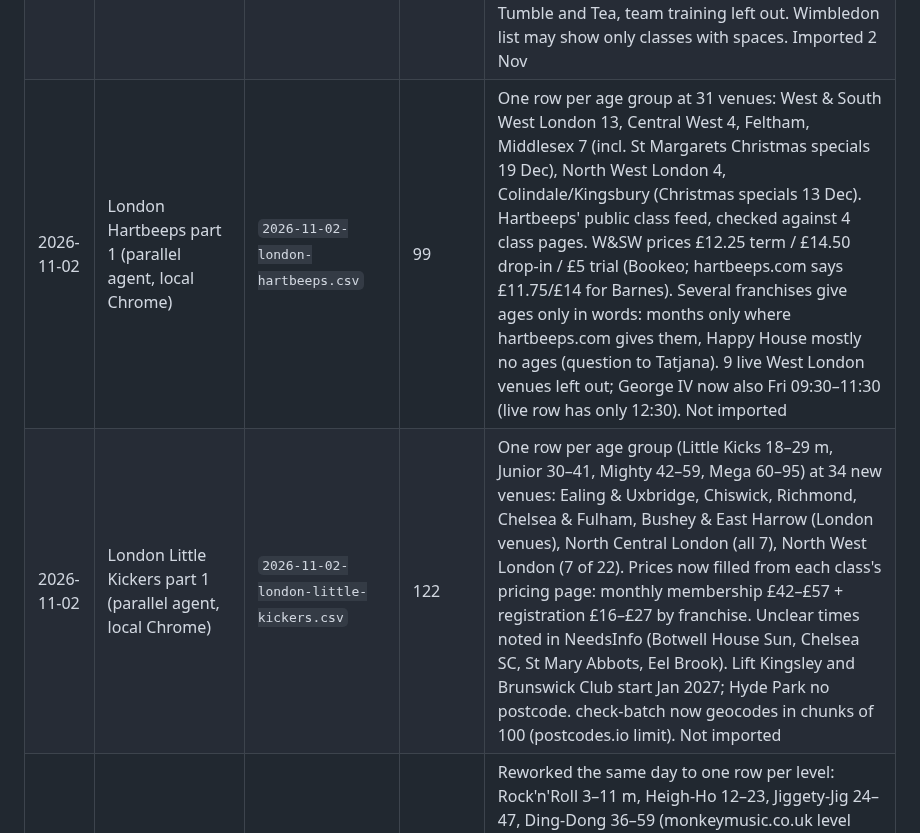
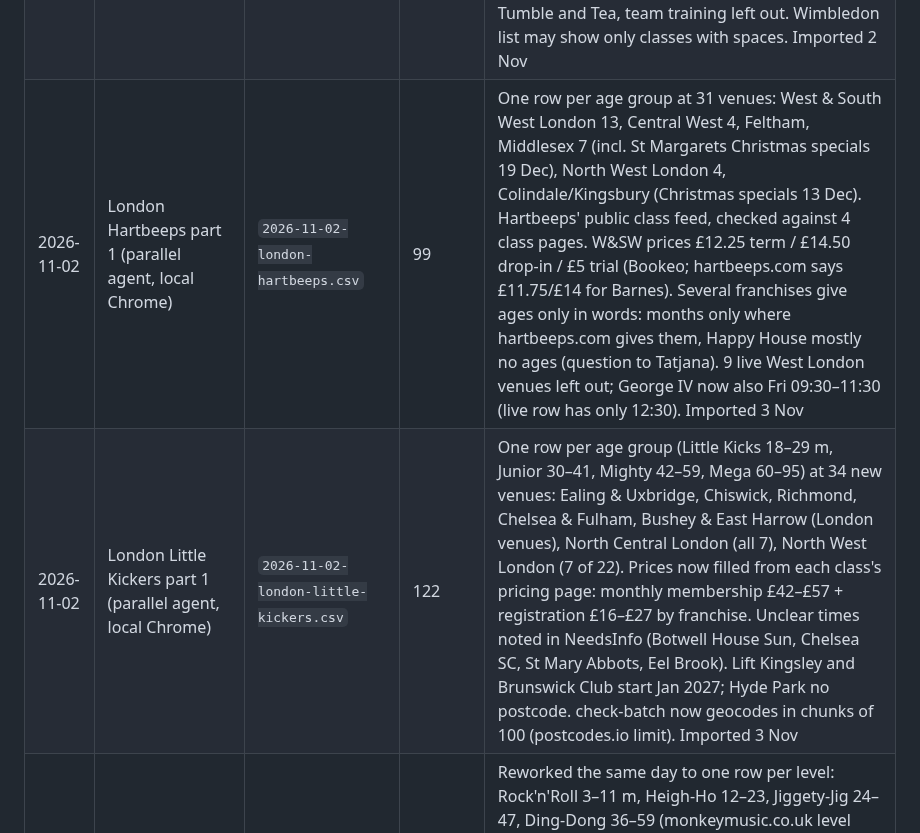
Before and after one commit to tatjanarepa-source/aroundnow-website, a Markdown page: research/log.md, the part around one of its changes. GitHub-like rendering.

Commit message:
Log: 10 batches imported 3 Nov (1363 rows)
Co-Authored-By: Claude Opus 5.5 <noreply@anthropic.com>

```diff
--- a/research/log.md
+++ b/research/log.md
@@ -108,8 +108,8 @@ later from parents adding classes. Lines marked **(run locally)** need Chrome; t
 | 2026-11-02 | Water Babies live pools, one row per team (parallel agent, local Chrome) | `2026-11-02-water-babies-update.csv` | 34 | Update file for the 8 live pools (W261028-30..33, W261030-46..49): each pool's Team Pearl row keeps its live ID, other teams new IDs W261102-1100..1125. Harrow (W261030-46) split into Harrow School pool and Harrow Boys School pool. Ages are the team bands; Adventurer upper age 108 m is our choice (site says 4+). No prices on the pages. Imported 2 Nov |
 | 2026-11-02 | London Little Kickers part 2 (parallel agent, local Chrome) | `2026-11-02-london-little-kickers-2.csv` | 198 | One row per age group at 76 venues: rest of North West London (15), Hertsmere Edgware and High Barnet, Putney & Wimbledon (10), Southfields (3), Kingston (7), North and East London (8), Newham (4), Woodford (4 in London), Havering (5). Every row priced (monthly + registration). Spot-checked in Chrome. King George's Park Sunday shows all four groups at 11:15 (maybe placeholder); Wimbledon Park two postcodes (SW19 6PE kept); Homerton, Wanstead LC and Bancroft's times differ between table and booking page (flagged). Imported 2 Nov |
 | 2026-11-02 | London Tumble Tots and The Little Gym (parallel agent, local Chrome) | `2026-11-02-london-tumble-tots.csv` | 89 | One row per age group. Tumble Tots 29 rows at 9 venues (Epsom, Bromley, Winchmore Hill, Chigwell, Waltham Forest franchises; ClassForKids timetables Nov–Dec term, £9–£11 a session + £29 yearly membership). The Little Gym 60 rows at all 6 London gyms (Chiswick, Hampton, Wandsworth, Westfield, Wimbledon, Hampstead; Bugs to Aerials, 4 months–12 years; Hampton and Hampstead times from schedule images, Hampton image undated; Hampton no price). Squads, Tumble and Tea, team training left out. Wimbledon list may show only classes with spaces. Imported 2 Nov |
-| 2026-11-02 | London Hartbeeps part 1 (parallel agent, local Chrome) | `2026-11-02-london-hartbeeps.csv` | 99 | One row per age group at 31 venues: West & South West London 13, Central West 4, Feltham, Middlesex 7 (incl. St Margarets Christmas specials 19 Dec), North West London 4, Colindale/Kingsbury (Christmas specials 13 Dec). Hartbeeps' public class feed, checked against 4 class pages. W&SW prices £12.25 term / £14.50 drop-in / £5 trial (Bookeo; hartbeeps.com says £11.75/£14 for Barnes). Several franchises give ages only in words: months only where hartbeeps.com gives them, Happy House mostly no ages (question to Tatjana). 9 live West London venues left out; George IV now also Fri 09:30–11:30 (live row has only 12:30). Not imported |
-| 2026-11-02 | London Little Kickers part 1 (parallel agent, local Chrome) | `2026-11-02-london-little-kickers.csv` | 122 | One row per age group (Little Kicks 18–29 m, Junior 30–41, Mighty 42–59, Mega 60–95) at 34 new venues: Ealing & Uxbridge, Chiswick, Richmond, Chelsea & Fulham, Bushey & East Harrow (London venues), North Central London (all 7), North West London (7 of 22). Prices now filled from each class's pricing page: monthly membership £42–£57 + registration £16–£27 by franchise. Unclear times noted in NeedsInfo (Botwell House Sun, Chelsea SC, St Mary Abbots, Eel Brook). Lift Kingsley and Brunswick Club start Jan 2027; Hyde Park no postcode. check-batch now geocodes in chunks of 100 (postcodes.io limit). Not imported |
+| 2026-11-02 | London Hartbeeps part 1 (parallel agent, local Chrome) | `2026-11-02-london-hartbeeps.csv` | 99 | One row per age group at 31 venues: West & South West London 13, Central West 4, Feltham, Middlesex 7 (incl. St Margarets Christmas specials 19 Dec), North West London 4, Colindale/Kingsbury (Christmas specials 13 Dec). Hartbeeps' public class feed, checked against 4 class pages. W&SW prices £12.25 term / £14.50 drop-in / £5 trial (Bookeo; hartbeeps.com says £11.75/£14 for Barnes). Several franchises give ages only in words: months only where hartbeeps.com gives them, Happy House mostly no ages (question to Tatjana). 9 live West London venues left out; George IV now also Fri 09:30–11:30 (live row has only 12:30). Imported 3 Nov |
+| 2026-11-02 | London Little Kickers part 1 (parallel agent, local Chrome) | `2026-11-02-london-little-kickers.csv` | 122 | One row per age group (Little Kicks 18–29 m, Junior 30–41, Mighty 42–59, Mega 60–95) at 34 new venues: Ealing & Uxbridge, Chiswick, Richmond, Chelsea & Fulham, Bushey & East Harrow (London venues), North Central London (all 7), North West London (7 of 22). Prices now filled from each class's pricing page: monthly membership £42–£57 + registration £16–£27 by franchise. Unclear times noted in NeedsInfo (Botwell House Sun, Chelsea SC, St Mary Abbots, Eel Brook). Lift Kingsley and Brunswick Club start Jan 2027; Hyde Park no postcode. check-batch now geocodes in chunks of 100 (postcodes.io limit). Imported 3 Nov |
 | 2026-11-02 | London Monkey Music, all Greater London franchises (parallel agent, local Chrome) | `2026-11-02-london-monkey-music.csv` | 217 | Reworked the same day to one row per level: Rock'n'Roll 3–11 m, Heigh-Ho 12–23, Jiggety-Jig 24–47, Ding-Dong 36–59 (monkeymusic.co.uk level pages; upper ages of the first two = where the next stage starts). Before: 18 franchise area pages from the Franchise List (timetables in plain HTML, read in Chrome then saved), cross-checked with the class finder for 11 postcodes. West, north-west, south-west, north, central/east, south-east. End times = last start + 30 min (classes are 30 min). Prices only after login: rows say "First class free". 8 already live left out; outside London and Walthamstow (January) not added. Imported 2 Nov |
 | 2026-11-02 | London Baby Sensory and Toddler Sense, all Greater London franchises (parallel agent, local Chrome) | `2026-11-02-london-baby-sensory.csv` | 171 | Reworked the same day to one row per age group (154 Baby Sensory, 17 Toddler Sense) from the saved timetable feed; Hello Baby in its own file. Before: 69 Baby Sensory + 5 Toddler Sense venues across north, south, south-east and east London. Read from each franchise timetable's own data feed (babysensory.com loadTimeTable), two checked against the page in Chrome; term prices with dates, trial/drop-in prices. 12 venues already live left out. Part-term prices marked "(already under way)". Postcodes from outside the brand site: Azelia Hall BR3 4DA (Bromley council), Hillcrest Hall CR5 2PT (Google Maps), Waltham Forest Community Hub E17 9LN (Google AI summary only: weakest). Franchises with no classes or for sale, Toddler Sense Finchley/Greenwich (register interest only) not added. Imported 2 Nov |
 | 2026-11-02 | London Water Babies, all Greater London pools (parallel agent, local Chrome) | `2026-11-02-london-water-babies.csv` | 133 | Reworked the same day to one row per team (Pearl 0–17 m, Saffi 11–23, Echo 24–35, Sculli 36–47, Adventurer 48+), all slots read from the finder for 18 birth dates (checked at Castlebar and QE2 Jubilee in Chrome). Before: London North 11, North East 9, South East 4, Central/SW 3, plus 9 London pools listed under Surrey, Kent and Essex areas (Kingston, Tolworth, Morden, Croydon, Orpington, Romford). Times read from the class finder for a 1-year-old (as earlier batches), so other ages' slots aren't listed; no prices on the site. Hendon Hydro page redirect error; Ravensbourne Romford had no 1-year-old classes. Imported 2 Nov |
```
Also changed, not shown: other parts of research/log.md (+8 -8 lines).
